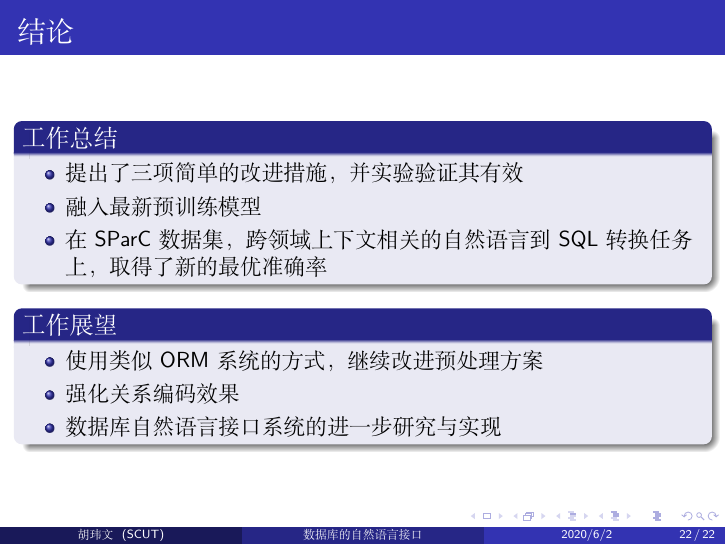
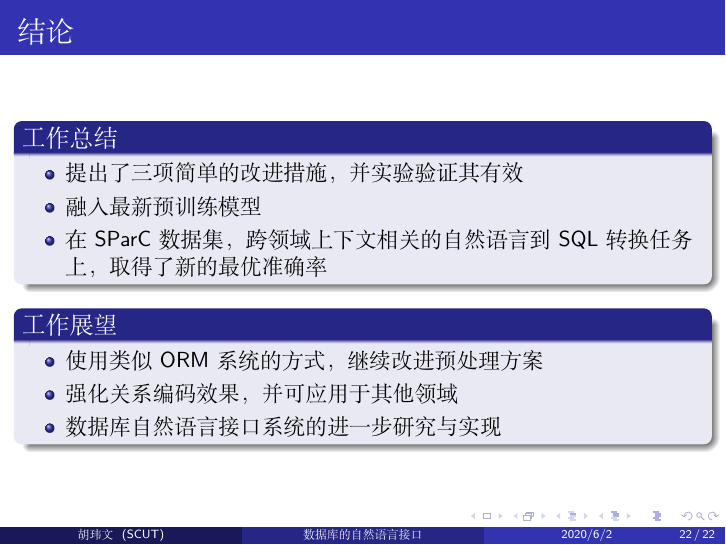
Before and after one commit to huww98/bachelor_thesis, LaTeX slides (presentation.tex): page 22 of 22. Compiled offline with XeLaTeX; a missing font is replaced by an installed copy or a similar font.

Commit message:
refine ppt

```diff
--- a/presentation.tex
+++ b/presentation.tex
@@ -241,7 +241,7 @@
   \begin{block}{工作展望}
     \begin{itemize}
       \item 使用类似ORM系统的方式，继续改进预处理方案
-      \item 强化关系编码效果
+      \item 强化关系编码效果，并可应用于其他领域
       \item 数据库自然语言接口系统的进一步研究与实现
     \end{itemize}
   \end{block}
```
Also changed, not shown: figure/figures.pdf, 1 other file.
